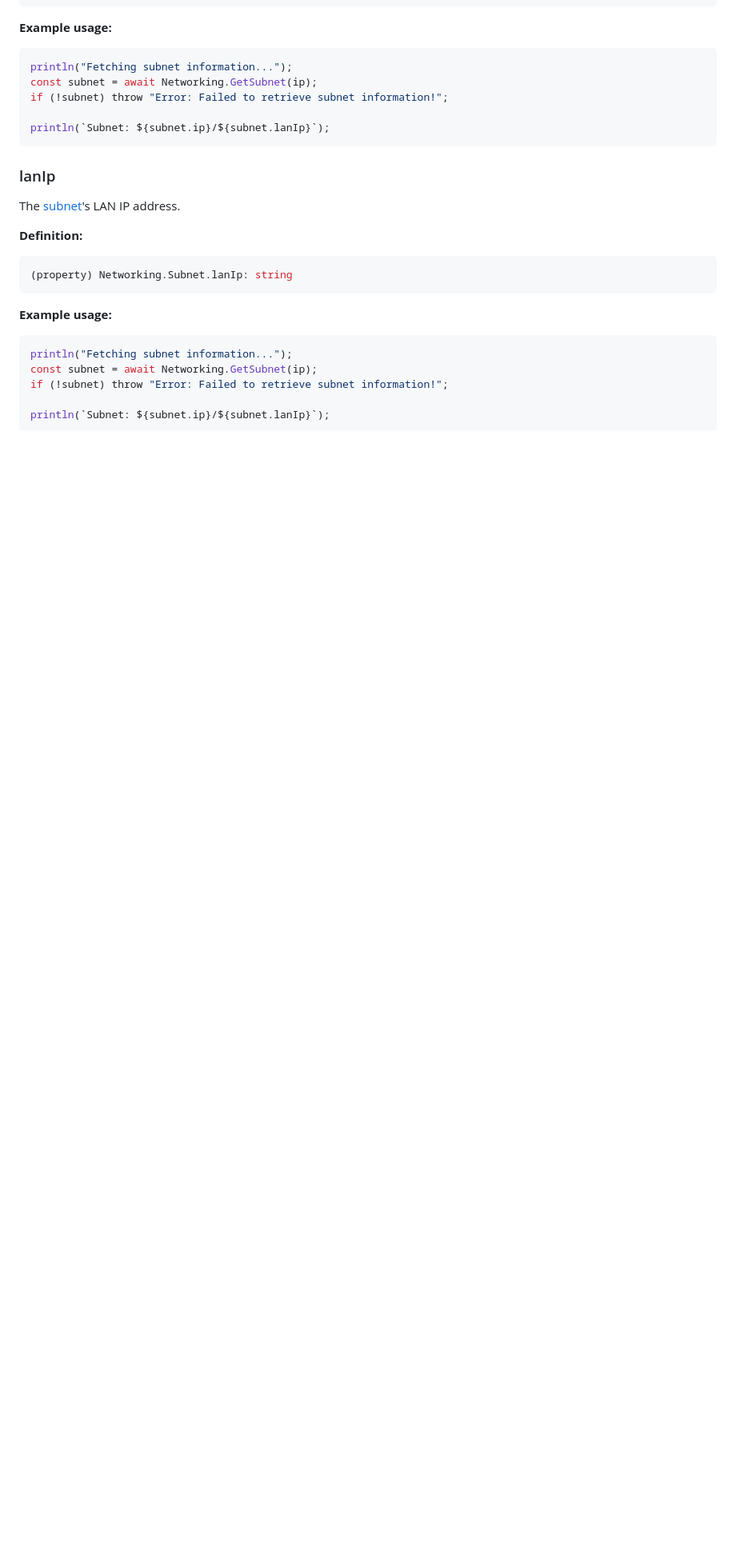
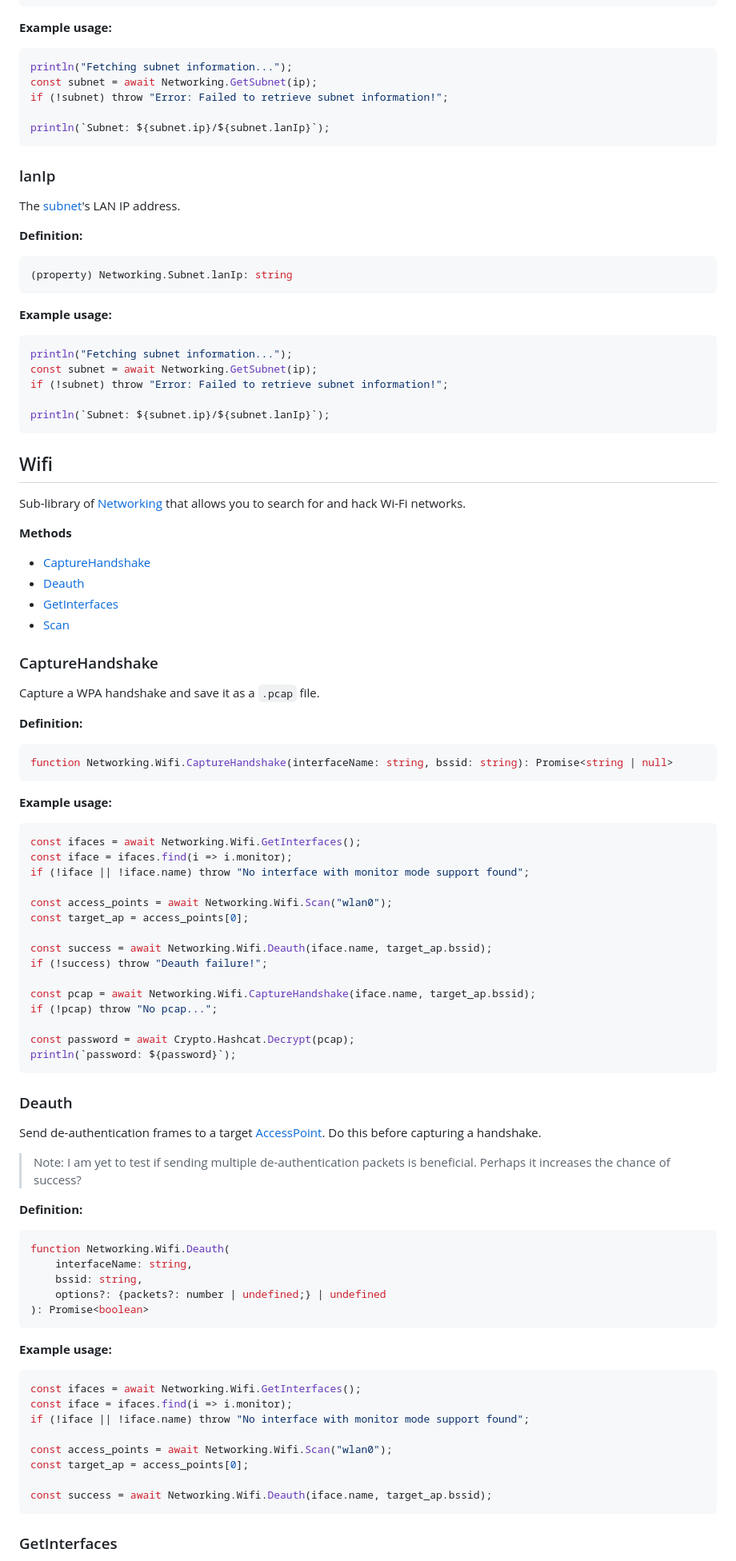
Before and after one commit to iilegacyyii/hackhub-docs, a Markdown page: docs/README.md, the part around one of its changes. Shown at 80% size. Drawn GitHub-style; blank space fills up the shorter version.

Commit message:
docs: add Networking.Wifi API docs
Add a new Wifi subsection to docs/README.md documenting the Networking. Wifi sub-library. Includes API definitions and examples for CaptureHandshake, Deauth, GetInterfaces and Scan, and updates the Classes list to include Wifi. Also fixes trailing newline/whitespace at end of file.

````diff
--- a/docs/README.md
+++ b/docs/README.md
@@ -298,3 +299,70 @@ if (!subnet) throw "Error: Failed to retrieve subnet information!";
 println(`Subnet: ${subnet.ip}/${subnet.lanIp}`);
 ```
 
+## Wifi
+
+Sub-library of [Networking](#networking) that allows you to search for and hack Wi-Fi networks.
+
+**Methods**
+ - [CaptureHandshake](#capturehandshake)
+ - [Deauth](#deauth)
+ - [GetInterfaces](#getinterfaces)
+ - [Scan](#scan)
+
+### CaptureHandshake
+
+Capture a WPA handshake and save it as a `.pcap` file.
+
+**Definition:**
+```js
+function Networking.Wifi.CaptureHandshake(interfaceName: string, bssid: string): Promise<string | null>
+```
+
+**Example usage:**
+```js
+const ifaces = await Networking.Wifi.GetInterfaces();
+const iface = ifaces.find(i => i.monitor);
+if (!iface || !iface.name) throw "No interface with monitor mode support found";
+
+const access_points = await Networking.Wifi.Scan("wlan0");
+const target_ap = access_points[0];
+
+const success = await Networking.Wifi.Deauth(iface.name, target_ap.bssid);
+if (!success) throw "Deauth failure!";
+
+const pcap = await Networking.Wifi.CaptureHandshake(iface.name, target_ap.bssid);
+if (!pcap) throw "No pcap...";
+
+const password = await Crypto.Hashcat.Decrypt(pcap);
+println(`password: ${password}`);
+```
+
+### Deauth
+
+Send de-authentication frames to a target [AccessPoint](#accesspoint). Do this before capturing a handshake.
+
+> Note: I am yet to test if sending multiple de-authentication packets is beneficial. Perhaps it increases the chance of success?
+
+**Definition:**
+```js
+function Networking.Wifi.Deauth(
+	interfaceName: string,
+	bssid: string,
+	options?: {packets?: number | undefined;} | undefined
+): Promise<boolean>
+```
+
+**Example usage:**
+```js
+const ifaces = await Networking.Wifi.GetInterfaces();
+const iface = ifaces.find(i => i.monitor);
+if (!iface || !iface.name) throw "No interface with monitor mode support found";
+
+const access_points = await Networking.Wifi.Scan("wlan0");
+const target_ap = access_points[0];
+
+const success = await Networking.Wifi.Deauth(iface.name, target_ap.bssid);
+```
+
+### GetInterfaces
+
````
Also changed, not shown: other parts of docs/README.md (+38 -0 lines).
